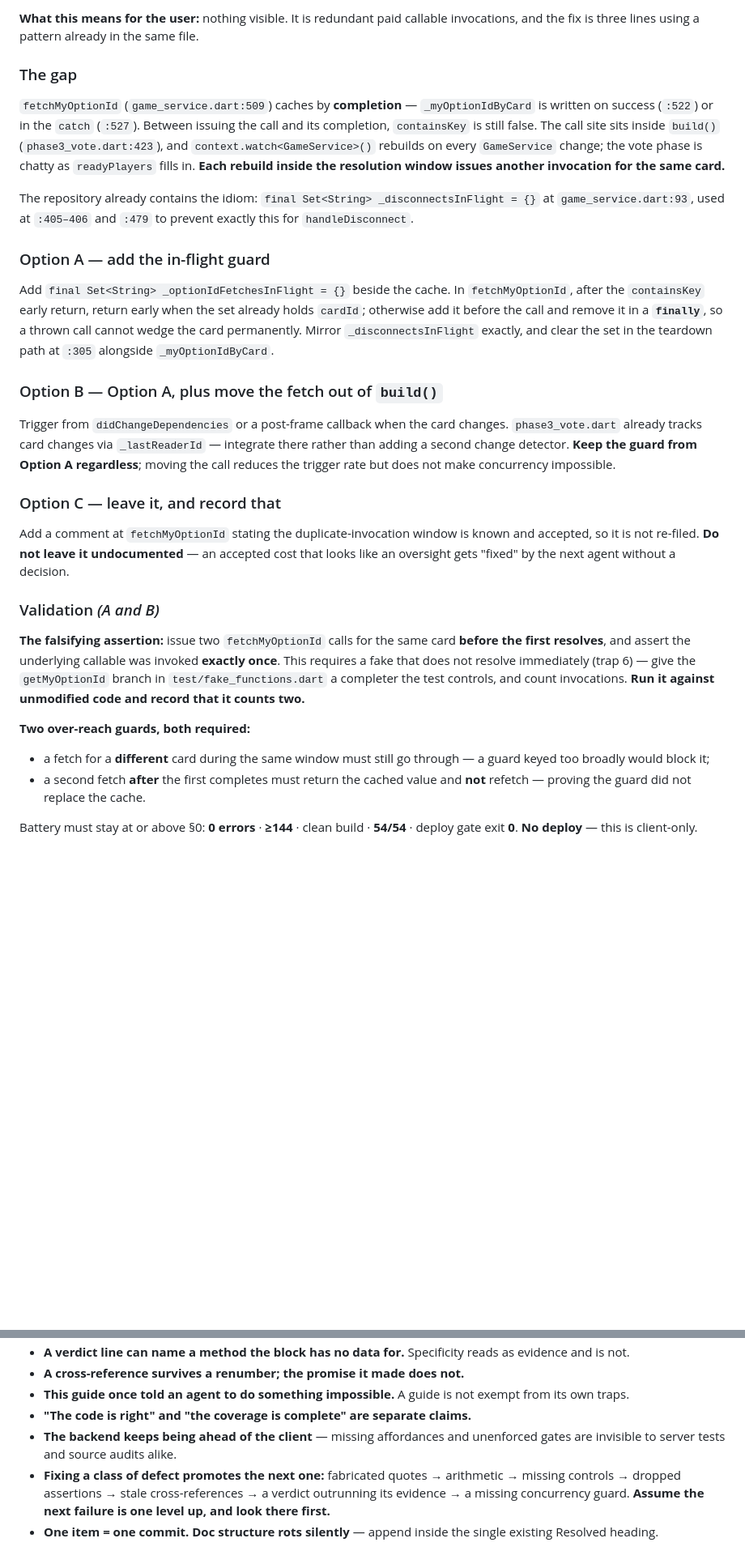
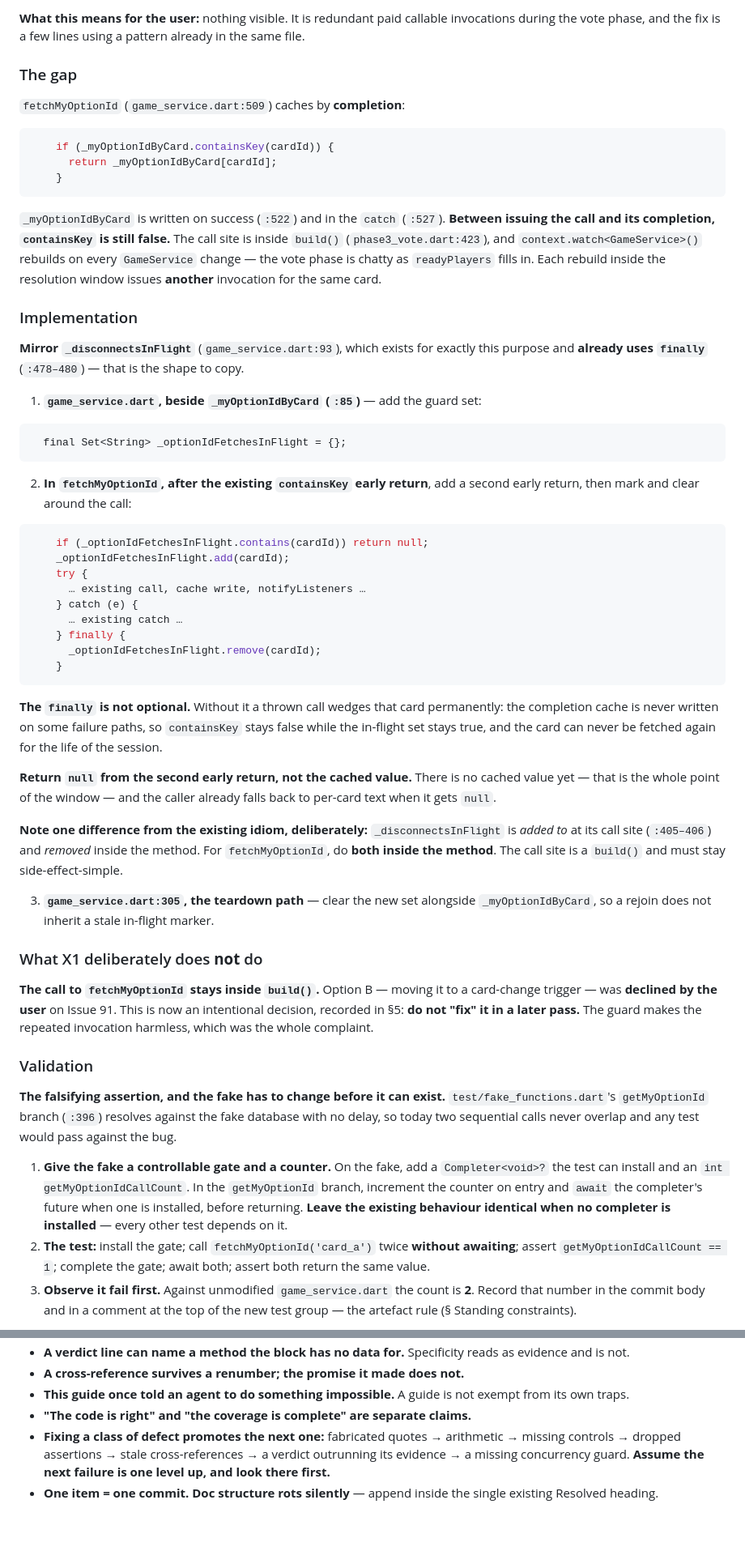
Before and after one commit to yelouis/Gaslight, a Markdown page: docs/agent_execution_guide.md, 2 parts joined by grey strips. Shown at 81% size. Rendered like a GitHub page; blank space fills up the shorter version.

````diff
--- a/docs/agent_execution_guide.md
+++ b/docs/agent_execution_guide.md
@@ -58,30 +58,59 @@
 
-**What this means for the user:** nothing visible. It is redundant paid callable invocations, and the fix is three lines using a pattern already in the same file.
+**What this means for the user:** nothing visible. It is redundant paid callable invocations during the vote phase, and the fix is a few lines using a pattern already in the same file.
 
 ### The gap
 
-`fetchMyOptionId` (`game_service.dart:509`) caches by **completion** — `_myOptionIdByCard` is written on success (`:522`) or in the `catch` (`:527`). Between issuing the call and its completion, `containsKey` is still false. The call site sits inside `build()` (`phase3_vote.dart:423`), and `context.watch<GameService>()` rebuilds on every `GameService` change; the vote phase is chatty as `readyPlayers` fills in. **Each rebuild inside the resolution window issues another invocation for the same card.**
+`fetchMyOptionId` (`game_service.dart:509`) caches by **completion**:
 
-The repository already contains the idiom: `final Set<String> _disconnectsInFlight = {}` at `game_service.dart:93`, used at `:405–406` and `:479` to prevent exactly this for `handleDisconnect`.
+```dart
+    if (_myOptionIdByCard.containsKey(cardId)) {
+      return _myOptionIdByCard[cardId];
+    }
+```
 
-### Option A — add the in-flight guard
+`_myOptionIdByCard` is written on success (`:522`) and in the `catch` (`:527`). **Between issuing the call and its completion, `containsKey` is still false.** The call site is inside `build()` (`phase3_vote.dart:423`), and `context.watch<GameService>()` rebuilds on every `GameService` change — the vote phase is chatty as `readyPlayers` fills in. Each rebuild inside the resolution window issues **another** invocation for the same card.
 
-Add `final Set<String> _optionIdFetchesInFlight = {}` beside the cache. In `fetchMyOptionId`, after the `containsKey` early return, return early when the set already holds `cardId`; otherwise add it before the call and remove it in a **`finally`**, so a thrown call cannot wedge the card permanently. Mirror `_disconnectsInFlight` exactly, and clear the set in the teardown path at `:305` alongside `_myOptionIdByCard`.
+### Implementation
 
-### Option B — Option A, plus move the fetch out of `build()`
+**Mirror `_disconnectsInFlight`** (`game_service.dart:93`), which exists for exactly this purpose and **already uses `finally`** (`:478–480`) — that is the shape to copy.
 
-Trigger from `didChangeDependencies` or a post-frame callback when the card changes. `phase3_vote.dart` already tracks card changes via `_lastReaderId` — integrate there rather than adding a second change detector. **Keep the guard from Option A regardless**; moving the call reduces the trigger rate but does not make concurrency impossible.
+1. **`game_service.dart`, beside `_myOptionIdByCard` (`:85`)** — add the guard set:
 
-### Option C — leave it, and record that
+```dart
+  final Set<String> _optionIdFetchesInFlight = {};
+```
 
-Add a comment at `fetchMyOptionId` stating the duplicate-invocation window is known and accepted, so it is not re-filed. **Do not leave it undocumented** — an accepted cost that looks like an oversight gets "fixed" by the next agent without a decision.
+2. **In `fetchMyOptionId`, after the existing `containsKey` early return**, add a second early return, then mark and clear around the call:
 
-### Validation *(A and B)*
+```dart
+    if (_optionIdFetchesInFlight.contains(cardId)) return null;
+    _optionIdFetchesInFlight.add(cardId);
+    try {
+      … existing call, cache write, notifyListeners …
+    } catch (e) {
+      … existing catch …
+    } finally {
+      _optionIdFetchesInFlight.remove(cardId);
+    }
+```
 
-**The falsifying assertion:** issue two `fetchMyOptionId` calls for the same card **before the first resolves**, and assert the underlying callable was invoked **exactly once**. This requires a fake that does not resolve immediately (trap 6) — give the `getMyOptionId` branch in `test/fake_functions.dart` a completer the test controls, and count invocations. **Run it against unmodified code and record that it counts two.**
+**The `finally` is not optional.** Without it a thrown call wedges that card permanently: the completion cache is never written on some failure paths, so `containsKey` stays false while the in-flight set stays true, and the card can never be fetched again for the life of the session.
 
-**Two over-reach guards, both required:**
-- a fetch for a **different** card during the same window must still go through — a guard keyed too broadly would block it;
-- a second fetch **after** the first completes must return the cached value and **not** refetch — proving the guard did not replace the cache.
+**Return `null` from the second early return, not the cached value.** There is no cached value yet — that is the whole point of the window — and the caller already falls back to per-card text when it gets `null`.
 
-Battery must stay at or above §0: **0 errors** · **≥144** · clean build · **54/54** · deploy gate exit **0**. **No deploy** — this is client-only.
+**Note one difference from the existing idiom, deliberately:** `_disconnectsInFlight` is *added to* at its call site (`:405–406`) and *removed* inside the method. For `fetchMyOptionId`, do **both inside the method**. The call site is a `build()` and must stay side-effect-simple.
+
+3. **`game_service.dart:305`, the teardown path** — clear the new set alongside `_myOptionIdByCard`, so a rejoin does not inherit a stale in-flight marker.
+
+### What X1 deliberately does **not** do
+
+**The call to `fetchMyOptionId` stays inside `build()`.** Option B — moving it to a card-change trigger — was **declined by the user** on Issue 91. This is now an intentional decision, recorded in §5: **do not "fix" it in a later pass.** The guard makes the repeated invocation harmless, which was the whole complaint.
+
+### Validation
+
+**The falsifying assertion, and the fake has to change before it can exist.** `test/fake_functions.dart`'s `getMyOptionId` branch (`:396`) resolves against the fake database with no delay, so today two sequential calls never overlap and any test would pass against the bug.
+
+1. **Give the fake a controllable gate and a counter.** On the fake, add a `Completer<void>?` the test can install and an `int getMyOptionIdCallCount`. In the `getMyOptionId` branch, increment the counter on entry and `await` the completer's future when one is installed, before returning. **Leave the existing behaviour identical when no completer is installed** — every other test depends on it.
+2. **The test:** install the gate; call `fetchMyOptionId('card_a')` twice **without awaiting**; assert `getMyOptionIdCallCount == 1`; complete the gate; await both; assert both return the same value.
+3. **Observe it fail first.** Against unmodified `game_service.dart` the count is **2**. Record that number in the commit body and in a comment at the top of the new test group — the artefact rule (§ Standing constraints).
+
@@ -195,7 +240,6 @@ Commit: `fix(vote): guard against duplicate in-flight option-id fetches`.
 - **A cross-reference survives a renumber; the promise it made does not.**
 - **This guide once told an agent to do something impossible.** A guide is not exempt from its own traps.
 - **"The code is right" and "the coverage is complete" are separate claims.**
-- **The backend keeps being ahead of the client** — missing affordances and unenforced gates are invisible to server tests and source audits alike.
 - **Fixing a class of defect promotes the next one:** fabricated quotes → arithmetic → missing controls → dropped assertions → stale cross-references → a verdict outrunning its evidence → a missing concurrency guard. **Assume the next failure is one level up, and look there first.**
 - **One item = one commit.** **Doc structure rots silently** — append inside the single existing Resolved heading.
 
````
Also changed, not shown: other parts of docs/agent_execution_guide.md (+55 -37 lines), docs/ongoing_general_errors.md (+1 -1 lines).
